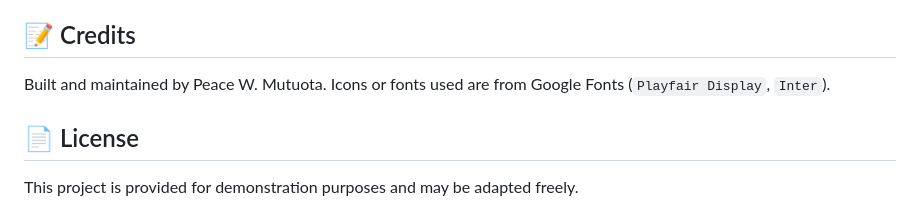
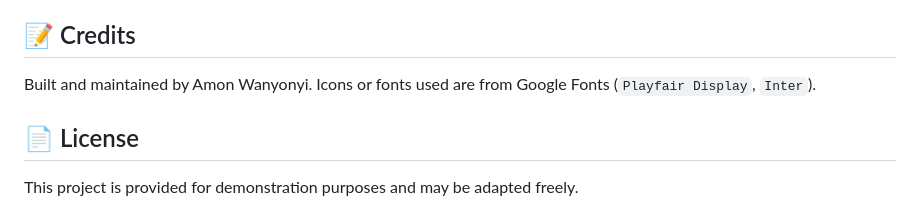
Before and after one commit to future-a-f/peace, a Markdown page: README.md, the part around the change. Rendered like a GitHub page.

```diff
--- a/README.md
+++ b/README.md
@@ -64,7 +64,7 @@ Simply upload the contents of the repository to any static hosting provider (Git
 
 ## 📝 Credits
 
-Built and maintained by Peace W. Mutuota. Icons or fonts used are from Google Fonts (`Playfair Display`, `Inter`).
+Built and maintained by Amon Wanyonyi. Icons or fonts used are from Google Fonts (`Playfair Display`, `Inter`).
 
 ## 📄 License
 
```
